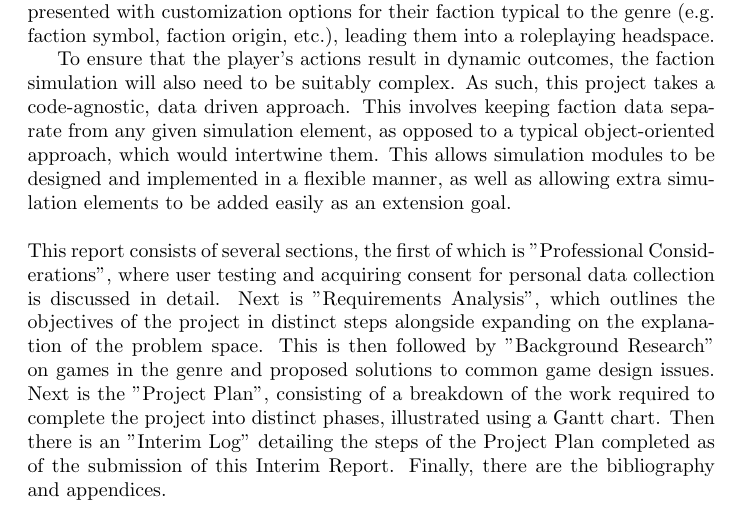
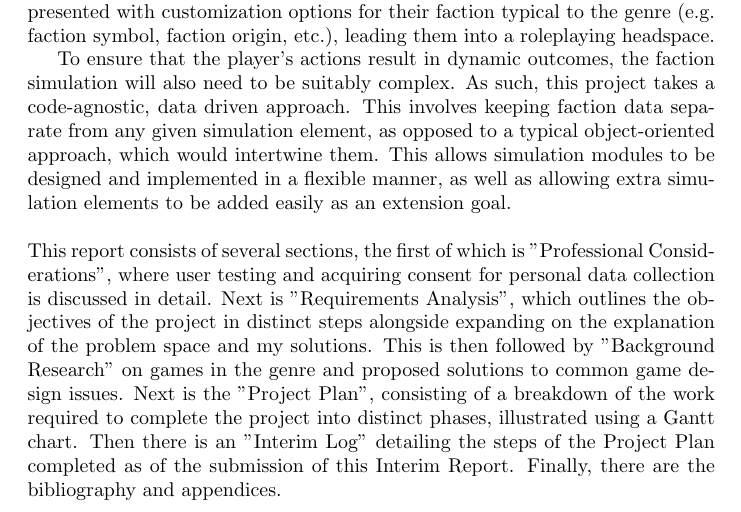
Before and after one commit to AlexanderNoles/FinalYearProject, a LaTeX thesis (Writing/interimReport.tex): part of page 2 of 7, cut so that both start at the same text. Compiled offline with pdfLaTeX.

Commit message:
Additional requirements analysis

```diff
--- a/Writing/interimReport.tex
+++ b/Writing/interimReport.tex
@@ -49,7 +49,7 @@ To allow the player to make immediate, impactful decisions at the beginning of a
 To ensure that the player's actions result in dynamic outcomes, the faction simulation will also need to be suitably complex. As such, this project takes a code-agnostic, data driven approach. This involves keeping faction data separate from any given simulation element, as opposed to a typical object-oriented approach, which would intertwine them. This allows simulation modules to be designed and implemented in a flexible manner, as well as allowing extra simulation elements to be added easily as an extension goal.
 \newline
 \newline
-This report consists of several sections, the first of which is "Professional Considerations", where user testing and acquiring consent for personal data collection is discussed in detail. Next is "Requirements Analysis", which outlines the objectives of the project in distinct steps alongside expanding on the explanation of the problem space. This is then followed by "Background Research" on games in the genre and proposed solutions to common game design issues. Next is the "Project Plan", consisting of a breakdown of the work required to complete the project into distinct phases, illustrated using a Gantt chart. Then there is an "Interim Log" detailing the steps of the Project Plan completed as of the submission of this Interim Report. Finally, there are the bibliography and appendices.
+This report consists of several sections, the first of which is "Professional Considerations", where user testing and acquiring consent for personal data collection is discussed in detail. Next is "Requirements Analysis", which outlines the objectives of the project in distinct steps alongside expanding on the explanation of the problem space and my solutions. This is then followed by "Background Research" on games in the genre and proposed solutions to common game design issues. Next is the "Project Plan", consisting of a breakdown of the work required to complete the project into distinct phases, illustrated using a Gantt chart. Then there is an "Interim Log" detailing the steps of the Project Plan completed as of the submission of this Interim Report. Finally, there are the bibliography and appendices.
 
 \section{Professional Considerations}
 \section{Requirements Analysis}
```
Also changed, not shown: Writing/interimReport.pdf, 2 other files.
